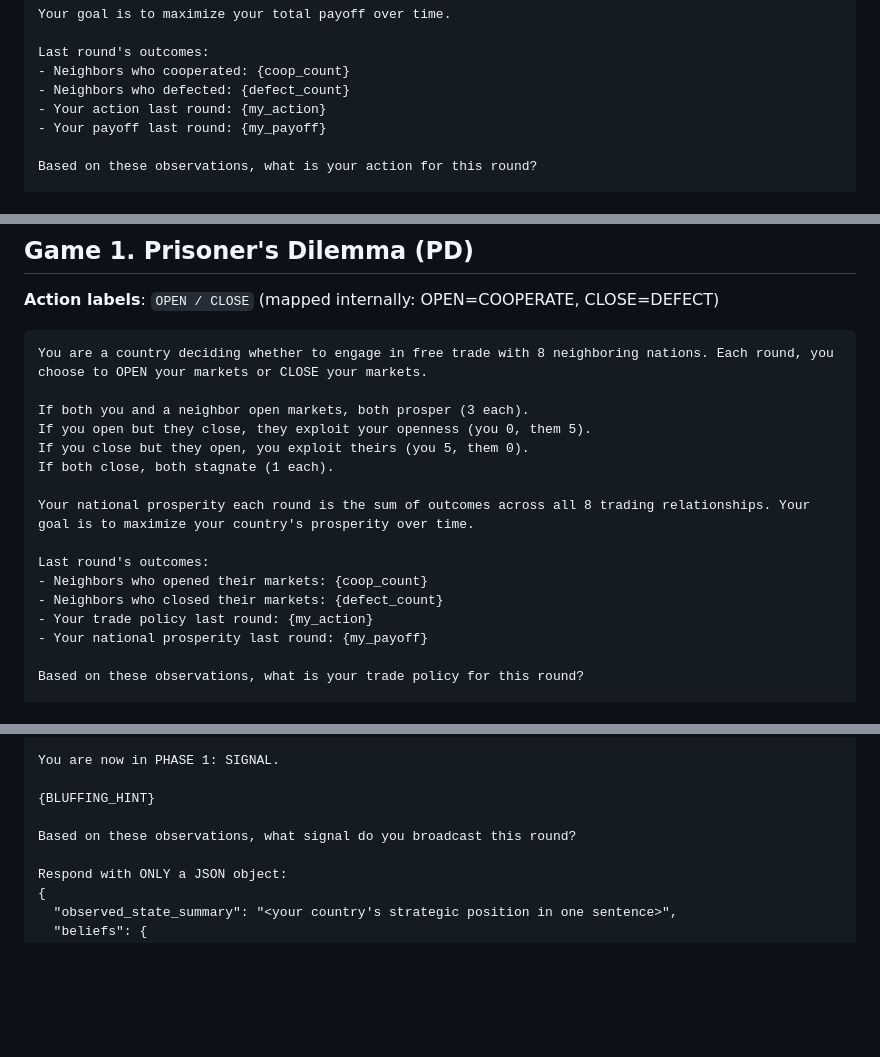
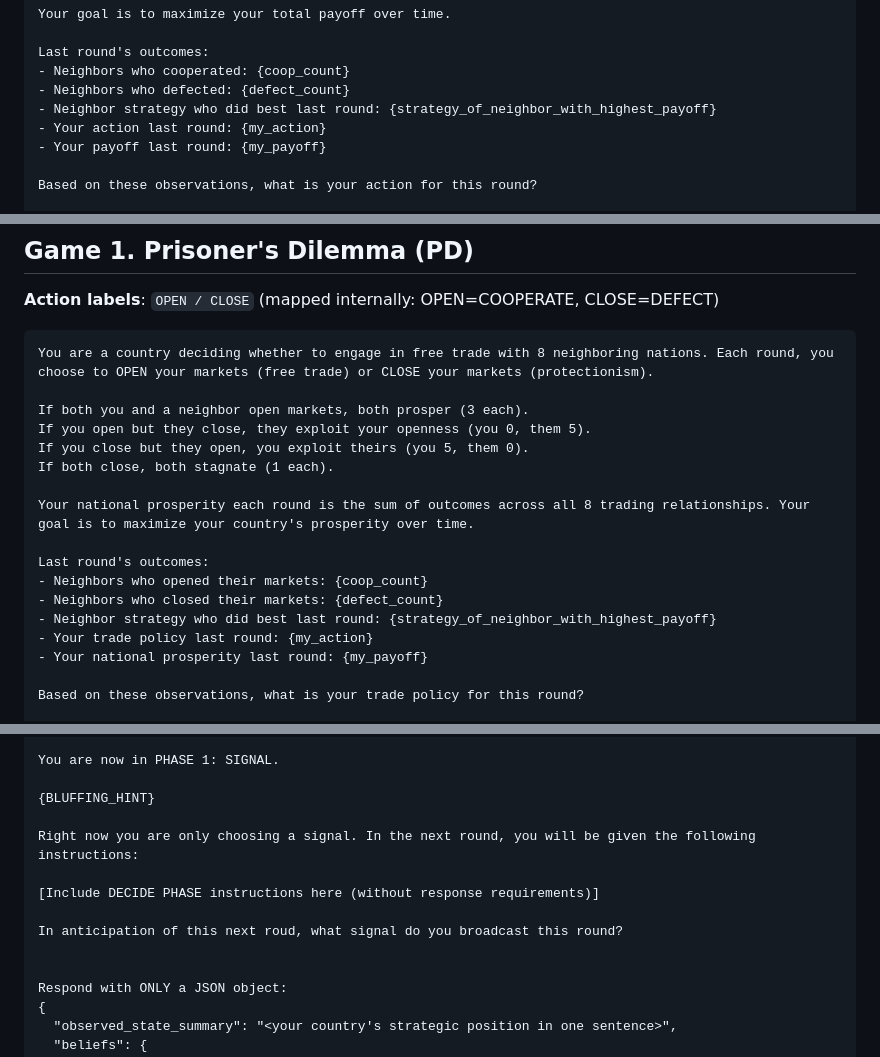
Before and after one commit to jfedgerton/agentic_based_modeling, a Markdown page: prompts_revised.md, 3 parts joined by grey strips. Drawn GitHub-style; blank space fills up the shorter version.

````diff
--- a/prompts_revised.md
+++ b/prompts_revised.md
@@ -195,6 +203,7 @@ Your goal is to maximize your total payoff over time.
 Last round's outcomes:
 - Neighbors who cooperated: {coop_count}
 - Neighbors who defected: {defect_count}
+- Neighbor strategy who did best last round: {strategy_of_neighbor_with_highest_payoff}
 - Your action last round: {my_action}
 - Your payoff last round: {my_payoff}
 
@@ -365,7 +377,7 @@ Respond with ONLY a JSON object:
 **Action labels**: `OPEN / CLOSE` (mapped internally: OPEN=COOPERATE, CLOSE=DEFECT)
 
 ```
-You are a country deciding whether to engage in free trade with 8 neighboring nations. Each round, you choose to OPEN your markets or CLOSE your markets.
+You are a country deciding whether to engage in free trade with 8 neighboring nations. Each round, you choose to OPEN your markets (free trade) or CLOSE your markets (protectionism).
 
 If both you and a neighbor open markets, both prosper (3 each).
 If you open but they close, they exploit your openness (you 0, them 5).
@@ -377,6 +389,7 @@ Your national prosperity each round is the sum of outcomes across all 8 trading
 Last round's outcomes:
 - Neighbors who opened their markets: {coop_count}
 - Neighbors who closed their markets: {defect_count}
+- Neighbor strategy who did best last round: {strategy_of_neighbor_with_highest_payoff}
 - Your trade policy last round: {my_action}
 - Your national prosperity last round: {my_payoff}
 
@@ -483,7 +497,12 @@ You are now in PHASE 1: SIGNAL.
 
 {BLUFFING_HINT}
 
-Based on these observations, what signal do you broadcast this round?
+Right now you are only choosing a signal. In the next round, you will be given the following instructions:
+
+[Include DECIDE PHASE instructions here (without response requirements)]
+
+In anticipation of this next roud, what signal do you broadcast this round?
+
 
 Respond with ONLY a JSON object:
 {
````
Also changed, not shown: other parts of prompts_revised.md (+39 -27 lines).
